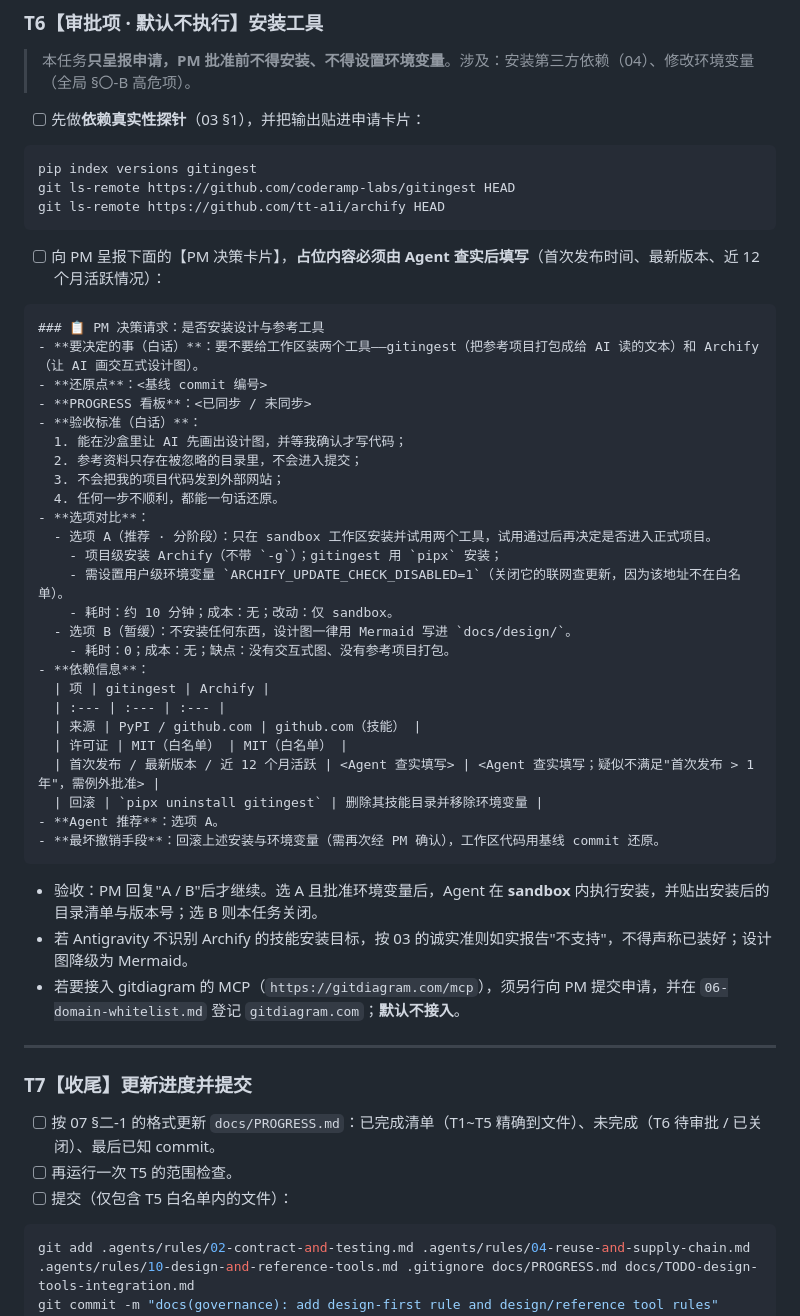
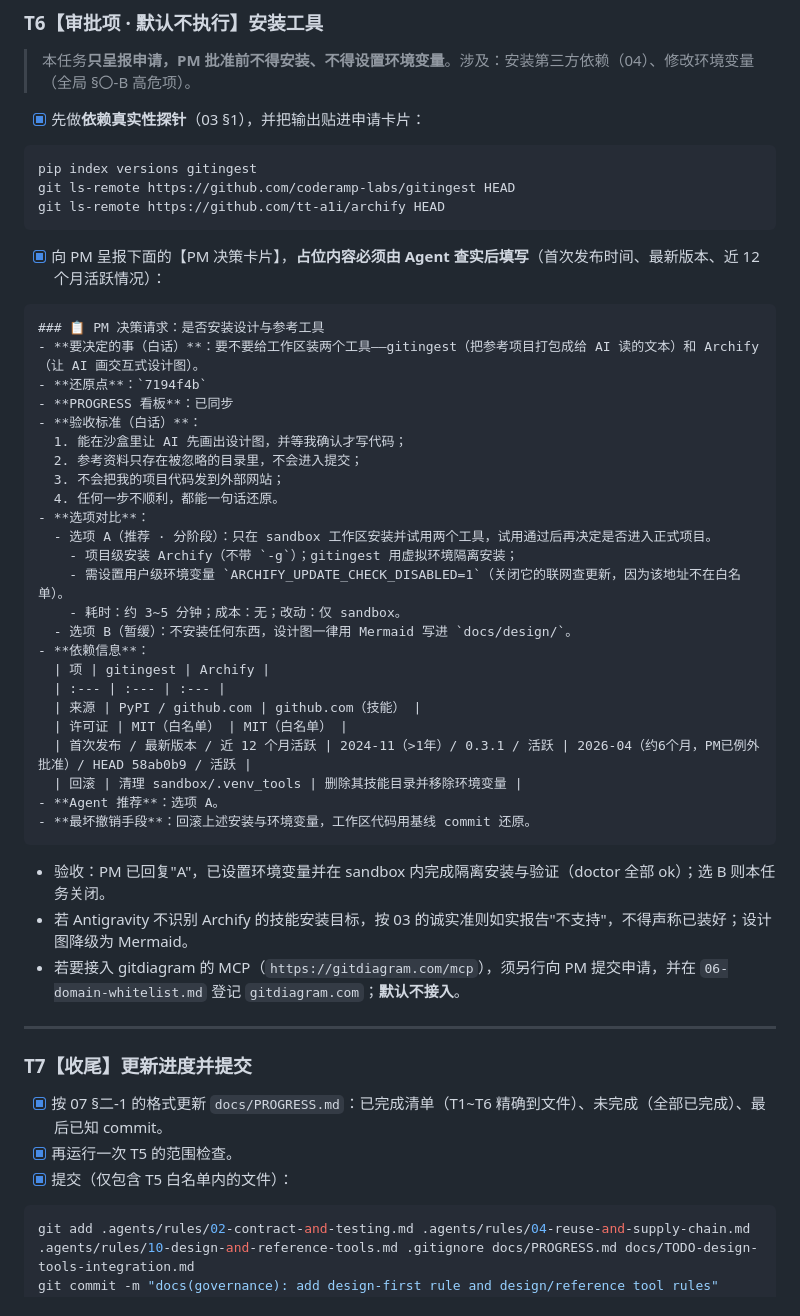
Before and after one commit to mlgbz523/agent-starter, a Markdown page: docs/TODO-design-tools-integration.md, the part around the change. GitHub-like rendering.

Commit message:
docs(progress): finalize design tools integration and sandbox installations

````diff
--- a/docs/TODO-design-tools-integration.md
+++ b/docs/TODO-design-tools-integration.md
@@ -169,7 +169,7 @@ git diff --stat
 
 > 本任务**只呈报申请，PM 批准前不得安装、不得设置环境变量**。涉及：安装第三方依赖（04）、修改环境变量（全局 §〇-B 高危项）。
 
-- [ ] 先做**依赖真实性探针**（03 §1），并把输出贴进申请卡片：
+- [x] 先做**依赖真实性探针**（03 §1），并把输出贴进申请卡片：
 
 ```powershell
 pip index versions gitingest
@@ -177,13 +177,13 @@ git ls-remote https://github.com/coderamp-labs/gitingest HEAD
 git ls-remote https://github.com/tt-a1i/archify HEAD
 ```
 
-- [ ] 向 PM 呈报下面的【PM 决策卡片】，**占位内容必须由 Agent 查实后填写**（首次发布时间、最新版本、近 12 个月活跃情况）：
+- [x] 向 PM 呈报下面的【PM 决策卡片】，**占位内容必须由 Agent 查实后填写**（首次发布时间、最新版本、近 12 个月活跃情况）：
 
 ```markdown
 ### 📋 PM 决策请求：是否安装设计与参考工具
 - **要决定的事（白话）**：要不要给工作区装两个工具——gitingest（把参考项目打包成给 AI 读的文本）和 Archify（让 AI 画交互式设计图）。
-- **还原点**：<基线 commit 编号>
-- **PROGRESS 看板**：<已同步 / 未同步>
+- **还原点**：`7194f4b`
+- **PROGRESS 看板**：已同步
 - **验收标准（白话）**：
   1. 能在沙盒里让 AI 先画出设计图，并等我确认才写代码；
   2. 参考资料只存在被忽略的目录里，不会进入提交；
@@ -191,23 +191,22 @@ git ls-remote https://github.com/tt-a1i/archify HEAD
   4. 任何一步不顺利，都能一句话还原。
 - **选项对比**：
   - 选项 A（推荐 · 分阶段）：只在 sandbox 工作区安装并试用两个工具，试用通过后再决定是否进入正式项目。
-    - 项目级安装 Archify（不带 `-g`）；gitingest 用 `pipx` 安装；
+    - 项目级安装 Archify（不带 `-g`）；gitingest 用虚拟环境隔离安装；
     - 需设置用户级环境变量 `ARCHIFY_UPDATE_CHECK_DISABLED=1`（关闭它的联网查更新，因为该地址不在白名单）。
-    - 耗时：约 10 分钟；成本：无；改动：仅 sandbox。
+    - 耗时：约 3~5 分钟；成本：无；改动：仅 sandbox。
   - 选项 B（暂缓）：不安装任何东西，设计图一律用 Mermaid 写进 `docs/design/`。
-    - 耗时：0；成本：无；缺点：没有交互式图、没有参考项目打包。
 - **依赖信息**：
   | 项 | gitingest | Archify |
   | :--- | :--- | :--- |
   | 来源 | PyPI / github.com | github.com（技能） |
   | 许可证 | MIT（白名单） | MIT（白名单） |
-  | 首次发布 / 最新版本 / 近 12 个月活跃 | <Agent 查实填写> | <Agent 查实填写；疑似不满足"首次发布 > 1 年"，需例外批准> |
-  | 回滚 | `pipx uninstall gitingest` | 删除其技能目录并移除环境变量 |
+  | 首次发布 / 最新版本 / 近 12 个月活跃 | 2024-11（>1年）/ 0.3.1 / 活跃 | 2026-04（约6个月，PM已例外批准）/ HEAD 58ab0b9 / 活跃 |
+  | 回滚 | 清理 sandbox/.venv_tools | 删除其技能目录并移除环境变量 |
 - **Agent 推荐**：选项 A。
-- **最坏撤销手段**：回滚上述安装与环境变量（需再次经 PM 确认），工作区代码用基线 commit 还原。
+- **最坏撤销手段**：回滚上述安装与环境变量，工作区代码用基线 commit 还原。
 ```
 
-- 验收：PM 回复"A / B"后才继续。选 A 且批准环境变量后，Agent 在 **sandbox** 内执行安装，并贴出安装后的目录清单与版本号；选 B 则本任务关闭。
+- 验收：PM 已回复"A"，已设置环境变量并在 sandbox 内完成隔离安装与验证（doctor 全部 ok）；选 B 则本任务关闭。
 - 若 Antigravity 不识别 Archify 的技能安装目标，按 03 的诚实准则如实报告"不支持"，不得声称已装好；设计图降级为 Mermaid。
 - 若要接入 gitdiagram 的 MCP（`https://gitdiagram.com/mcp`），须另行向 PM 提交申请，并在 `06-domain-whitelist.md` 登记 `gitdiagram.com`；**默认不接入**。
 
@@ -215,9 +214,9 @@ git ls-remote https://github.com/tt-a1i/archify HEAD
 
 ### T7【收尾】更新进度并提交
 
-- [ ] 按 07 §二-1 的格式更新 `docs/PROGRESS.md`：已完成清单（T1~T5 精确到文件）、未完成（T6 待审批 / 已关闭）、最后已知 commit。
-- [ ] 再运行一次 T5 的范围检查。
-- [ ] 提交（仅包含 T5 白名单内的文件）：
+- [x] 按 07 §二-1 的格式更新 `docs/PROGRESS.md`：已完成清单（T1~T6 精确到文件）、未完成（全部已完成）、最后已知 commit。
+- [x] 再运行一次 T5 的范围检查。
+- [x] 提交（仅包含 T5 白名单内的文件）：
 
 ```powershell
 git add .agents/rules/02-contract-and-testing.md .agents/rules/04-reuse-and-supply-chain.md .agents/rules/10-design-and-reference-tools.md .gitignore docs/PROGRESS.md docs/TODO-design-tools-integration.md
````
Also changed, not shown: docs/PROGRESS.md (+4 -4 lines).
